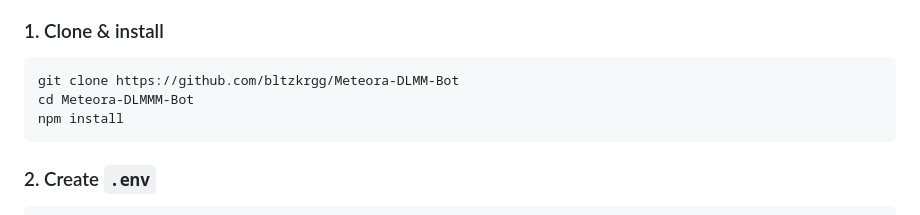
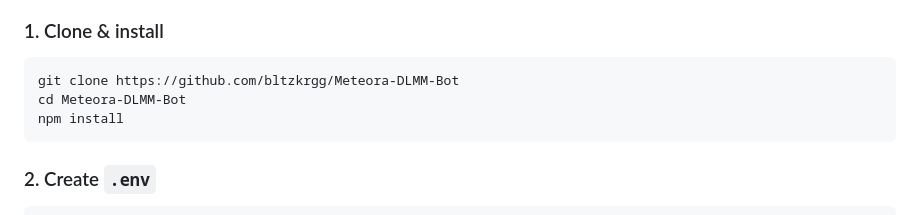
Before and after one commit to bltzkrgg/AI-Agent-DLMM, a Markdown page: README.md, the part around the change. GitHub-like rendering.

Commit message:
Fix directory name in README instructions

````diff
--- a/README.md
+++ b/README.md
@@ -69,7 +69,7 @@ src/
 
 ```bash
 git clone https://github.com/bltzkrgg/Meteora-DLMM-Bot
-cd Meteora-DLMMM-Bot
+cd Meteora-DLMM-Bot
 npm install
 ```
 
````
